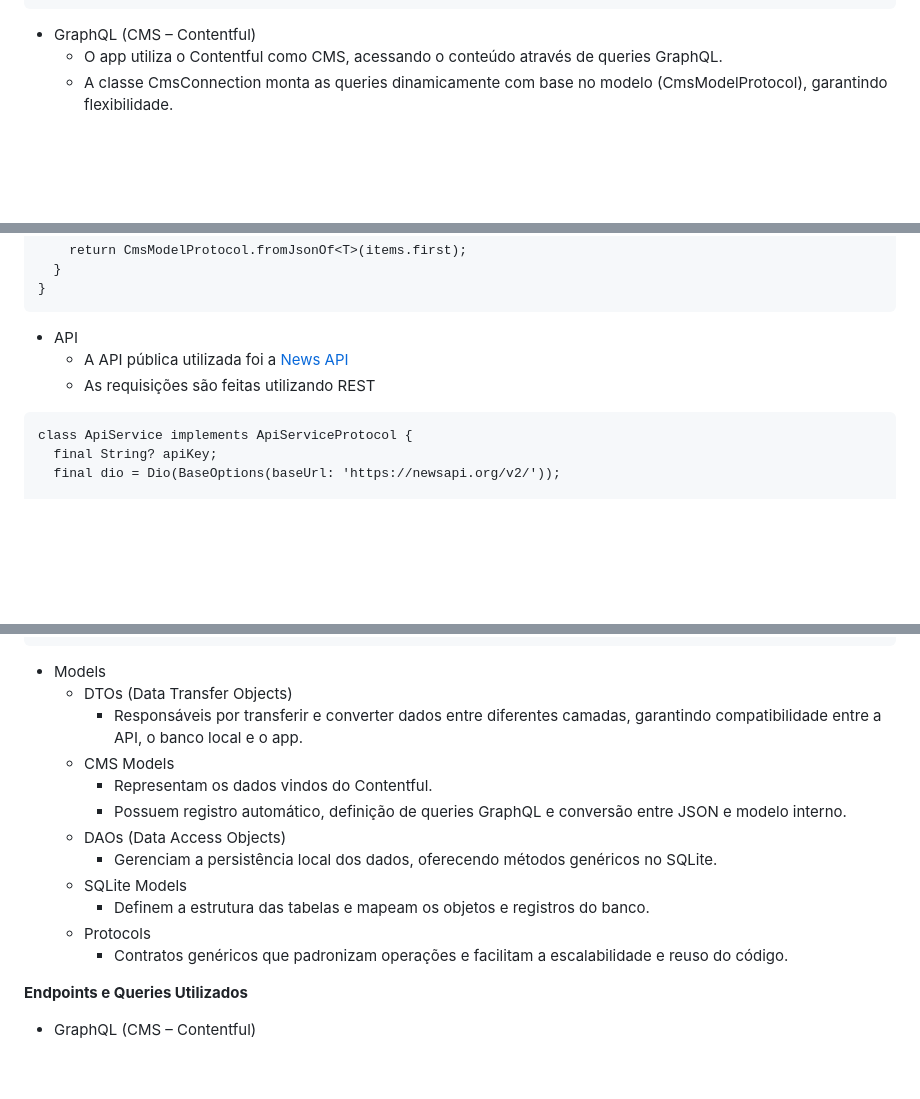
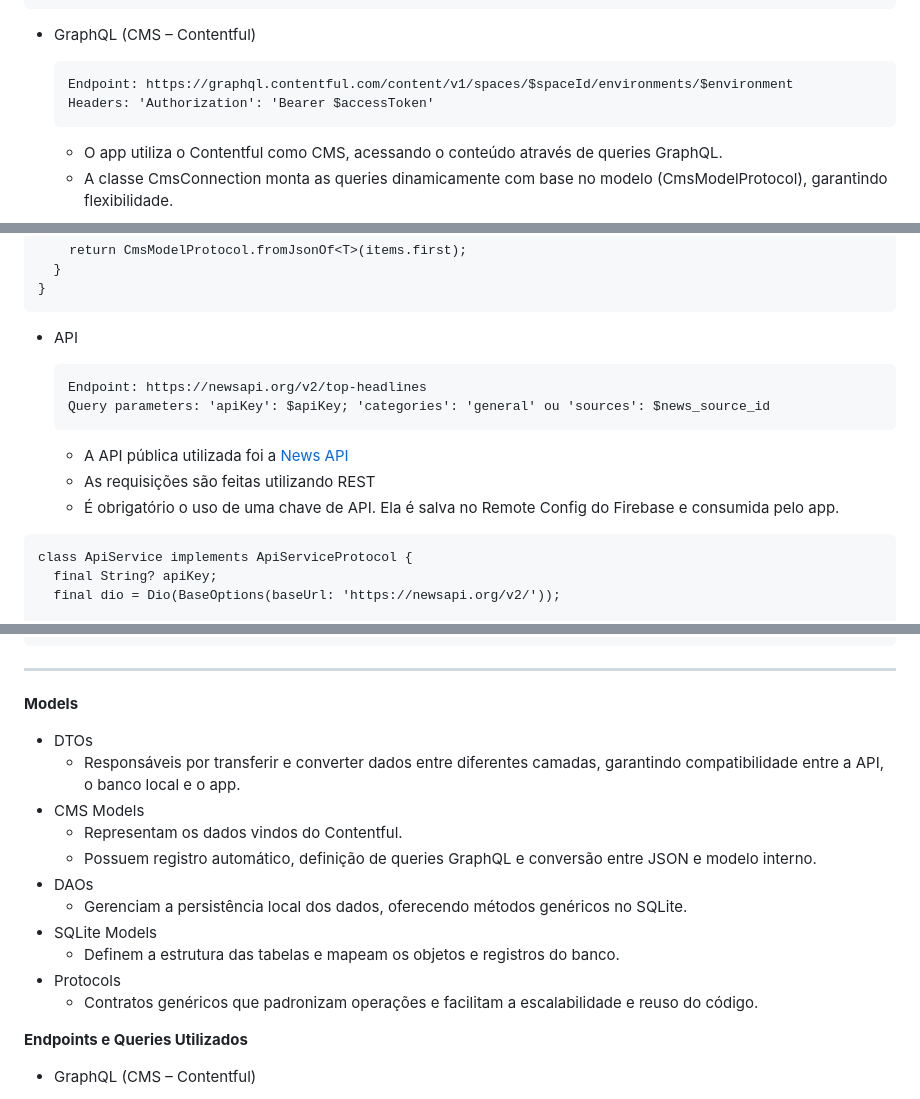
Before and after one commit to kobe-arthurlopes/sprint3, a Markdown page: README.md, 3 parts joined by grey strips. Rendered like a GitHub page; blank space fills up the shorter version.

Commit message:
docs: update README.md

````diff
--- a/README.md
+++ b/README.md
@@ -268,6 +268,11 @@ class TokenProvider {
 
 
 - GraphQL (CMS – Contentful)
+  ```plainText
+  Endpoint: https://graphql.contentful.com/content/v1/spaces/$spaceId/environments/$environment
+  Headers: 'Authorization': 'Bearer $accessToken'
+  ```
+
   - O app utiliza o Contentful como CMS, acessando o conteúdo através de queries GraphQL.
   - A classe CmsConnection monta as queries dinamicamente com base no modelo (CmsModelProtocol), garantindo flexibilidade.
 
@@ -366,8 +371,14 @@ class CmsConnection implements CmsConnectionProtocol {
 ```
 
 - API
+  ```plainText
+  Endpoint: https://newsapi.org/v2/top-headlines
+  Query parameters: 'apiKey': $apiKey; 'categories': 'general' ou 'sources': $news_source_id
+  ```
+
   - A API pública utilizada foi a <a href="https://newsapi.org" target="_blank">News API</a>
   - As requisições são feitas utilizando REST
+  - É obrigatório o uso de uma chave de API. Ela é salva no Remote Config do Firebase e consumida pelo app.
 
 ```plainText
 class ApiService implements ApiServiceProtocol {
@@ -453,18 +464,21 @@ class NewsSourceSqliteModel implements SqliteProtocol<NewsSourceSqliteModel> {
 }
 ```
 
-- Models
-  - DTOs (Data Transfer Objects)
-    - Responsáveis por transferir e converter dados entre diferentes camadas, garantindo compatibilidade entre a API, o banco local e o app.
-  - CMS Models
-    - Representam os dados vindos do Contentful.
-    - Possuem registro automático, definição de queries GraphQL e conversão entre JSON e modelo interno.
-  - DAOs (Data Access Objects)
-    - Gerenciam a persistência local dos dados, oferecendo métodos genéricos no SQLite.
-  - SQLite Models
-    - Definem a estrutura das tabelas e mapeam os objetos e registros do banco.
-  - Protocols
-    - Contratos genéricos que padronizam operações e facilitam a escalabilidade e reuso do código.
+---
+
+**Models**
+
+ - DTOs
+   - Responsáveis por transferir e converter dados entre diferentes camadas, garantindo compatibilidade entre a API, o banco local e o app.
+ - CMS Models
+   - Representam os dados vindos do Contentful.
+   - Possuem registro automático, definição de queries GraphQL e conversão entre JSON e modelo interno.
+ - DAOs
+   - Gerenciam a persistência local dos dados, oferecendo métodos genéricos no SQLite.
+ - SQLite Models
+   - Definem a estrutura das tabelas e mapeam os objetos e registros do banco.
+ - Protocols
+   - Contratos genéricos que padronizam operações e facilitam a escalabilidade e reuso do código.
 
 
 
````
Also changed, not shown: other parts of README.md (+2 -2 lines).
